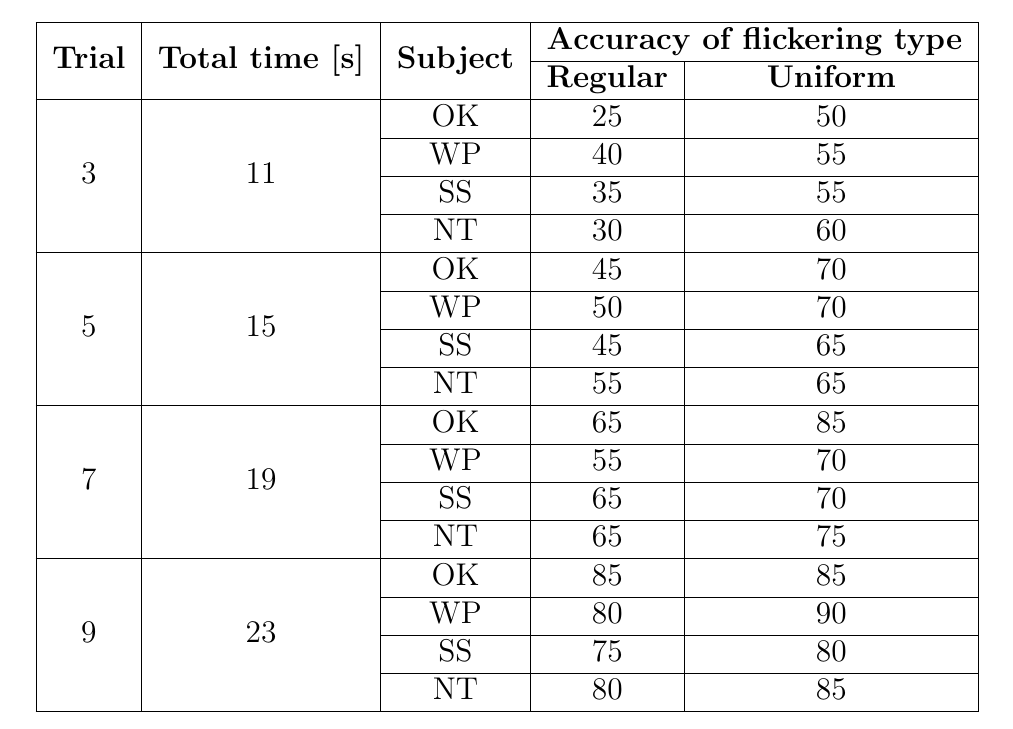
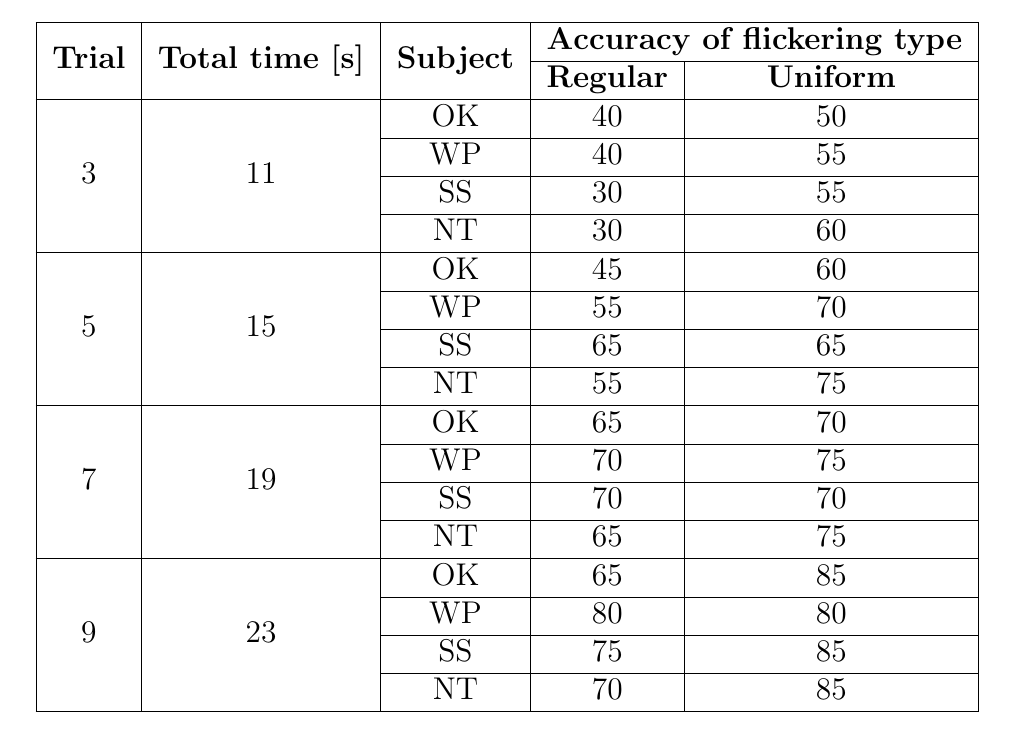
Before and after one commit to ioscarhunter/paper4, a LaTeX thesis (thesis.tex, which reads chapter7/experiment.tex): part of page 84 of 88, cut so that both start at the same text. Compiled offline with pdfLaTeX.

Commit message:
txs auto checkin

```diff
--- a/chapter7/experiment.tex
+++ b/chapter7/experiment.tex
@@ -324,29 +324,29 @@ From the figure 7.7, we have a comparison graph of the first experiment EXP1 and
             \cline{4-5}
             &&&\multicolumn{1}{c|}{\textbf{Regular}} &\multicolumn{1}{c|}{\textbf{Uniform}}  \\
 			\hline
-			\multirow{4}{*}{3}&\multirow{4}{*}{11}&OK&25&50 \\
+			\multirow{4}{*}{3}&\multirow{4}{*}{11}&OK&40&50 \\
 			\cline{3-5}
 			&&WP&40&55 \\ \cline{3-5}
-			&&SS&35&55 \\ \cline{3-5}
+			&&SS&30&55 \\ \cline{3-5}
 			&&NT&30&60 \\
             \hline
-			\multirow{4}{*}{5}&\multirow{4}{*}{15}&OK&45&70 \\
-			\cline{3-5}
-			&&WP&50&70 \\ \cline{3-5}
-			&&SS&45&65 \\ \cline{3-5}
-			&&NT&55&65 \\
-            \hline
-            \multirow{4}{*}{7}&\multirow{4}{*}{19}&OK&65&85 \\
+			\multirow{4}{*}{5}&\multirow{4}{*}{15}&OK&45&60 \\
 			\cline{3-5}
 			&&WP&55&70 \\ \cline{3-5}
-			&&SS&65&70 \\ \cline{3-5}
+			&&SS&65&65 \\ \cline{3-5}
+			&&NT&55&75 \\
+            \hline
+            \multirow{4}{*}{7}&\multirow{4}{*}{19}&OK&65&70 \\
+			\cline{3-5}
+			&&WP&70&75 \\ \cline{3-5}
+			&&SS&70&70 \\ \cline{3-5}
 			&&NT&65&75 \\
             \hline
-            \multirow{4}{*}{9}&\multirow{4}{*}{23}&OK&85&85 \\
+            \multirow{4}{*}{9}&\multirow{4}{*}{23}&OK&65&85 \\
 			\cline{3-5}
-			&&WP&80&90 \\ \cline{3-5}
-			&&SS&75&80 \\ \cline{3-5}
-			&&NT&80&85 \\
+			&&WP&80&80 \\ \cline{3-5}
+			&&SS&75&85 \\ \cline{3-5}
+			&&NT&70&85 \\
             \hline
 		\end{tabular}
         }
```
